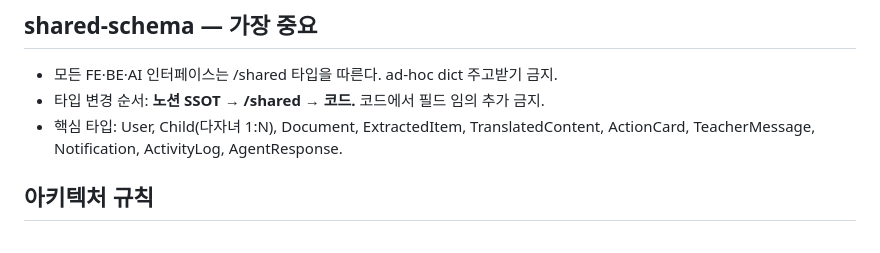
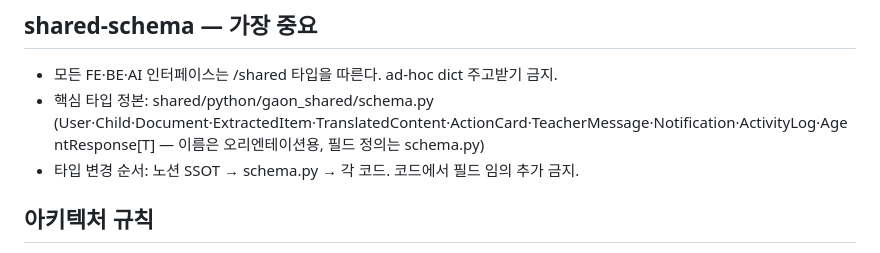
Before and after one commit to yupguri-uos/gaon, a Markdown page: CLAUDE.md, the part around the change. Drawn GitHub-style.

Commit message:
docs: CLAUDE.md의 타입이 정본 가리키도록 수정

```diff
--- a/CLAUDE.md
+++ b/CLAUDE.md
@@ -26,9 +26,9 @@ GAON: 한국어가 익숙치 않은 이주배경 학부모가 학교 문서(알
 
 ## shared-schema — 가장 중요
 - 모든 FE·BE·AI 인터페이스는 /shared 타입을 따른다. ad-hoc dict 주고받기 금지.
-- 타입 변경 순서: **노션 SSOT → /shared → 코드.** 코드에서 필드 임의 추가 금지.
-- 핵심 타입: User, Child(다자녀 1:N), Document, ExtractedItem, TranslatedContent,
-  ActionCard, TeacherMessage, Notification, ActivityLog, AgentResponse<T>.
+- 핵심 타입 정본: shared/python/gaon_shared/schema.py
+  (User·Child·Document·ExtractedItem·TranslatedContent·ActionCard·TeacherMessage·Notification·ActivityLog·AgentResponse[T] — 이름은 오리엔테이션용, 필드 정의는 schema.py)
+- 타입 변경 순서: 노션 SSOT → schema.py → 각 코드. 코드에서 필드 임의 추가 금지.
 
 ## 아키텍처 규칙
 - 라우팅은 추론하지 않는다. UI 동작이 체인을 정한다:
```
